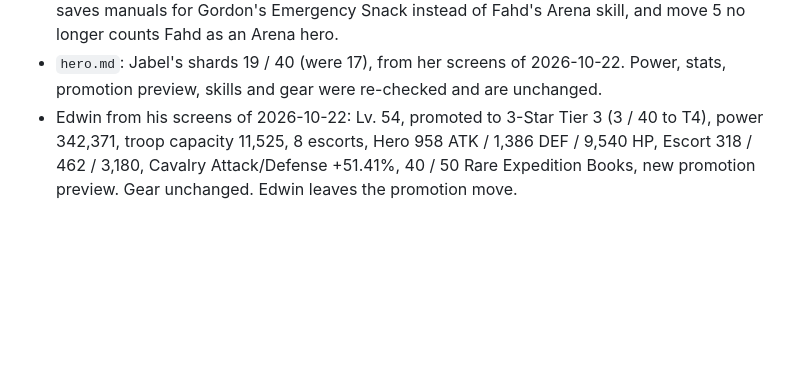
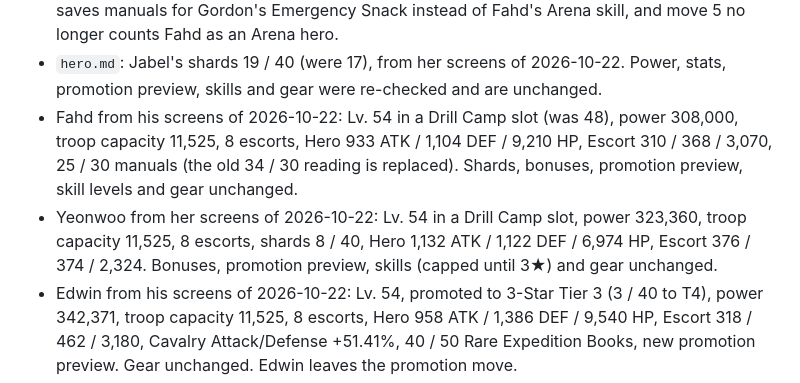
Before and after one commit to yanivil/kingshot, a Markdown page: CHANGELOG.md, the part around the change. Drawn GitHub-style; blank space fills up the shorter version.

```diff
--- a/CHANGELOG.md
+++ b/CHANGELOG.md
@@ -95,6 +95,12 @@ The format follows [Keep a Changelog](https://keepachangelog.com/en/1.1.0/).
   Snack instead of Fahd's Arena skill, and move 5 no longer counts Fahd as an Arena hero.
 - `hero.md`: Jabel's shards 19 / 40 (were 17), from her screens of 2026-10-22. Power, stats, promotion
   preview, skills and gear were re-checked and are unchanged.
+- Fahd from his screens of 2026-10-22: Lv. 54 in a Drill Camp slot (was 48), power 308,000, troop capacity 11,525,
+  8 escorts, Hero 933 ATK / 1,104 DEF / 9,210 HP, Escort 310 / 368 / 3,070, 25 / 30 manuals (the old 34 / 30 reading is
+  replaced). Shards, bonuses, promotion preview, skill levels and gear unchanged.
+- Yeonwoo from her screens of 2026-10-22: Lv. 54 in a Drill Camp slot, power 323,360, troop capacity 11,525, 8 escorts,
+  shards 8 / 40, Hero 1,132 ATK / 1,122 DEF / 6,974 HP, Escort 376 / 374 / 2,324. Bonuses, promotion preview, skills
+  (capped until 3★) and gear unchanged.
 - Edwin from his screens of 2026-10-22: Lv. 54, promoted to 3-Star Tier 3 (3 / 40 to T4), power 342,371, troop capacity
   11,525, 8 escorts, Hero 958 ATK / 1,386 DEF / 9,540 HP, Escort 318 / 462 / 3,180, Cavalry Attack/Defense +51.41%,
   40 / 50 Rare Expedition Books, new promotion preview. Gear unchanged. Edwin leaves the promotion move.
```
Also changed, not shown: hero.md (+65 -65 lines).
